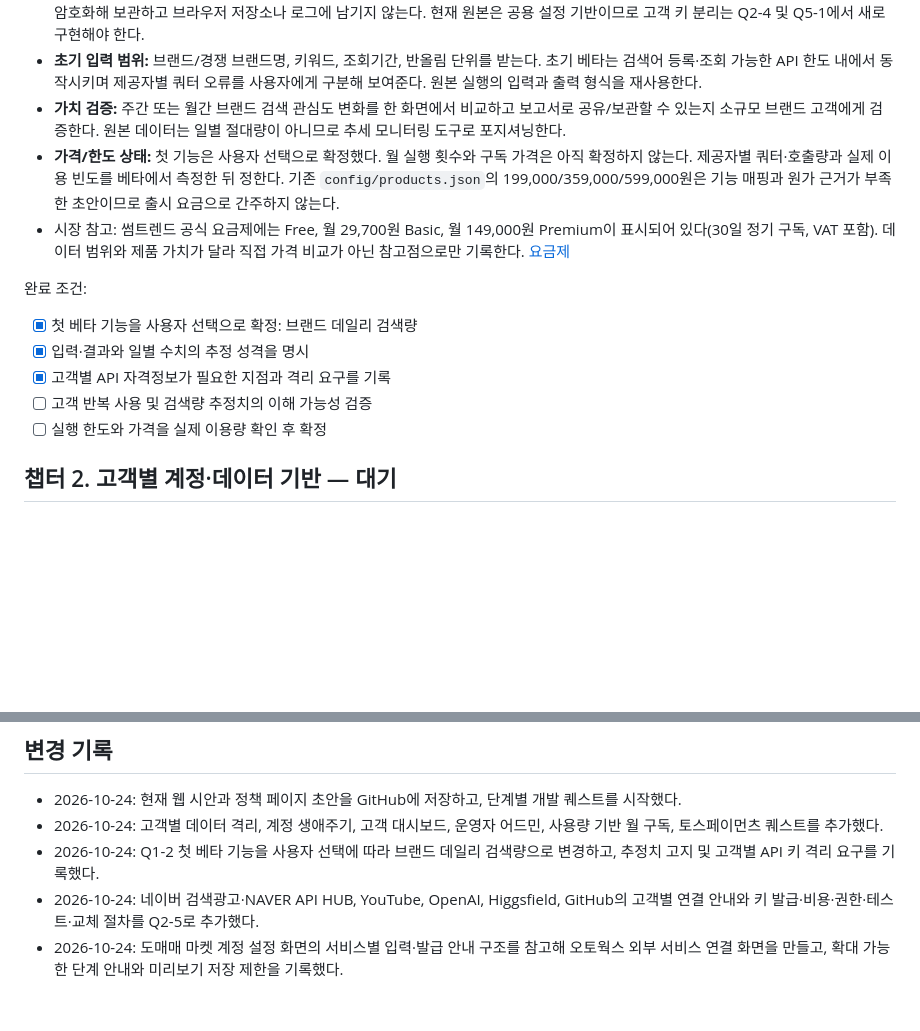
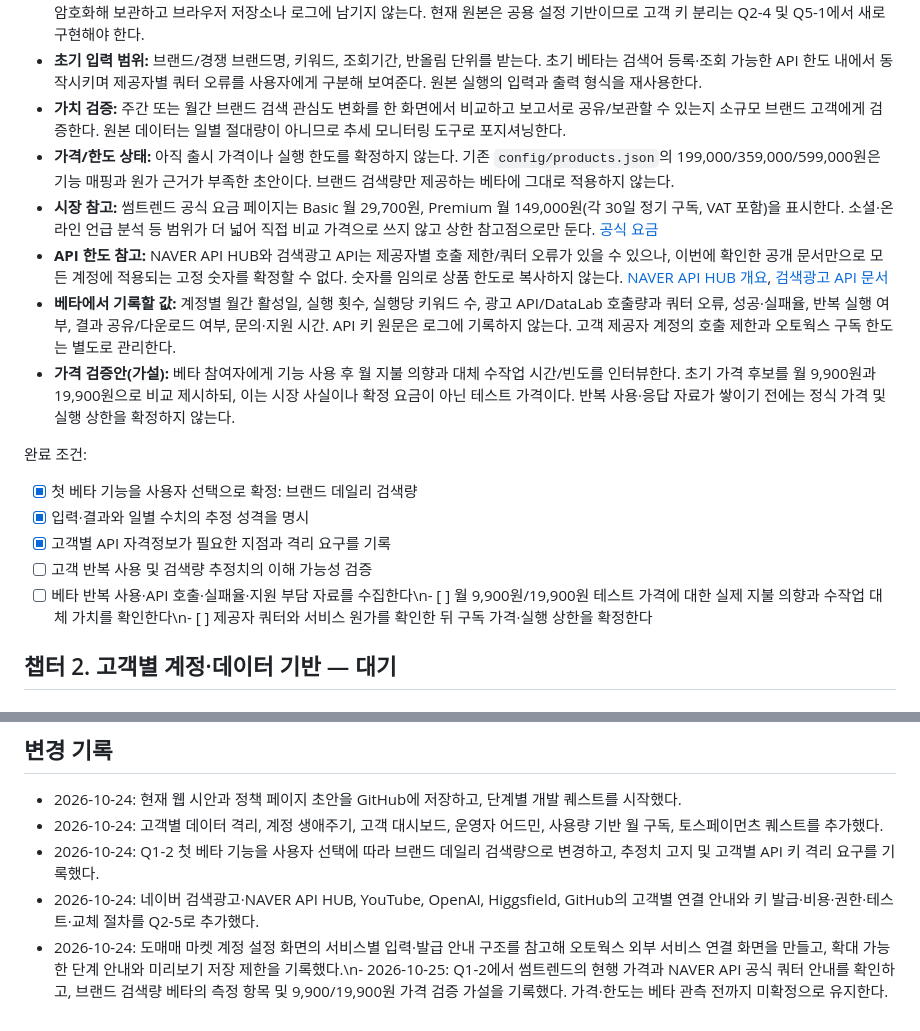
Before and after one commit to autowork-pixel/autoworks, a Markdown page: QUEST_LOG.md, 2 parts joined by grey strips. Drawn GitHub-style; blank space fills up the shorter version.

Commit message:
Document beta pricing validation plan

```diff
--- a/QUEST_LOG.md
+++ b/QUEST_LOG.md
@@ -56,15 +56,18 @@
 - **고객별 API 연결:** 필요한 네이버 검색광고 API 자격정보와 DataLab API 앱 자격정보를 고객 계정별로 등록·교체·삭제한다. 키는 서버에서 암호화해 보관하고 브라우저 저장소나 로그에 남기지 않는다. 현재 원본은 공용 설정 기반이므로 고객 키 분리는 Q2-4 및 Q5-1에서 새로 구현해야 한다.
 - **초기 입력 범위:** 브랜드/경쟁 브랜드명, 키워드, 조회기간, 반올림 단위를 받는다. 초기 베타는 검색어 등록·조회 가능한 API 한도 내에서 동작시키며 제공자별 쿼터 오류를 사용자에게 구분해 보여준다. 원본 실행의 입력과 출력 형식을 재사용한다.
 - **가치 검증:** 주간 또는 월간 브랜드 검색 관심도 변화를 한 화면에서 비교하고 보고서로 공유/보관할 수 있는지 소규모 브랜드 고객에게 검증한다. 원본 데이터는 일별 절대량이 아니므로 추세 모니터링 도구로 포지셔닝한다.
-- **가격/한도 상태:** 첫 기능은 사용자 선택으로 확정했다. 월 실행 횟수와 구독 가격은 아직 확정하지 않는다. 제공자별 쿼터·호출량과 실제 이용 빈도를 베타에서 측정한 뒤 정한다. 기존 `config/products.json`의 199,000/359,000/599,000원은 기능 매핑과 원가 근거가 부족한 초안이므로 출시 요금으로 간주하지 않는다.
-- 시장 참고: 썸트렌드 공식 요금제에는 Free, 월 29,700원 Basic, 월 149,000원 Premium이 표시되어 있다(30일 정기 구독, VAT 포함). 데이터 범위와 제품 가치가 달라 직접 가격 비교가 아닌 참고점으로만 기록한다. [요금제](https://some.co.kr/service/pricing)
+- **가격/한도 상태:** 아직 출시 가격이나 실행 한도를 확정하지 않는다. 기존 `config/products.json`의 199,000/359,000/599,000원은 기능 매핑과 원가 근거가 부족한 초안이다. 브랜드 검색량만 제공하는 베타에 그대로 적용하지 않는다.
+- **시장 참고:** 썸트렌드 공식 요금 페이지는 Basic 월 29,700원, Premium 월 149,000원(각 30일 정기 구독, VAT 포함)을 표시한다. 소셜·온라인 언급 분석 등 범위가 더 넓어 직접 비교 가격으로 쓰지 않고 상한 참고점으로만 둔다. [공식 요금](https://some.co.kr/pricing)
+- **API 한도 참고:** NAVER API HUB와 검색광고 API는 제공자별 호출 제한/쿼터 오류가 있을 수 있으나, 이번에 확인한 공개 문서만으로 모든 계정에 적용되는 고정 숫자를 확정할 수 없다. 숫자를 임의로 상품 한도로 복사하지 않는다. [NAVER API HUB 개요](https://api.ncloud-docs.com/docs/naver-api-hub-overview), [검색광고 API 문서](https://naver.github.io/searchad-apidoc/)
+- **베타에서 기록할 값:** 계정별 월간 활성일, 실행 횟수, 실행당 키워드 수, 광고 API/DataLab 호출량과 쿼터 오류, 성공·실패율, 반복 실행 여부, 결과 공유/다운로드 여부, 문의·지원 시간. API 키 원문은 로그에 기록하지 않는다. 고객 제공자 계정의 호출 제한과 오토웍스 구독 한도는 별도로 관리한다.
+- **가격 검증안(가설):** 베타 참여자에게 기능 사용 후 월 지불 의향과 대체 수작업 시간/빈도를 인터뷰한다. 초기 가격 후보를 월 9,900원과 19,900원으로 비교 제시하되, 이는 시장 사실이나 확정 요금이 아닌 테스트 가격이다. 반복 사용·응답 자료가 쌓이기 전에는 정식 가격 및 실행 상한을 확정하지 않는다.
 
 완료 조건:
 - [x] 첫 베타 기능을 사용자 선택으로 확정: 브랜드 데일리 검색량
 - [x] 입력·결과와 일별 수치의 추정 성격을 명시
 - [x] 고객별 API 자격정보가 필요한 지점과 격리 요구를 기록
 - [ ] 고객 반복 사용 및 검색량 추정치의 이해 가능성 검증
-- [ ] 실행 한도와 가격을 실제 이용량 확인 후 확정
+- [ ] 베타 반복 사용·API 호출·실패율·지원 부담 자료를 수집한다\n- [ ] 월 9,900원/19,900원 테스트 가격에 대한 실제 지불 의향과 수작업 대체 가치를 확인한다\n- [ ] 제공자 쿼터와 서비스 원가를 확인한 뒤 구독 가격·실행 상한을 확정한다
 
 ## 챕터 2. 고객별 계정·데이터 기반 — 대기
 ### Q2-1 서비스 구조와 데이터 모델 확정
@@ -190,4 +193,4 @@
 - 2026-10-24: 고객별 데이터 격리, 계정 생애주기, 고객 대시보드, 운영자 어드민, 사용량 기반 월 구독, 토스페이먼츠 퀘스트를 추가했다.
 - 2026-10-24: Q1-2 첫 베타 기능을 사용자 선택에 따라 브랜드 데일리 검색량으로 변경하고, 추정치 고지 및 고객별 API 키 격리 요구를 기록했다.
 - 2026-10-24: 네이버 검색광고·NAVER API HUB, YouTube, OpenAI, Higgsfield, GitHub의 고객별 연결 안내와 키 발급·비용·권한·테스트·교체 절차를 Q2-5로 추가했다.
-- 2026-10-24: 도매매 마켓 계정 설정 화면의 서비스별 입력·발급 안내 구조를 참고해 오토웍스 외부 서비스 연결 화면을 만들고, 확대 가능한 단계 안내와 미리보기 저장 제한을 기록했다.
+- 2026-10-24: 도매매 마켓 계정 설정 화면의 서비스별 입력·발급 안내 구조를 참고해 오토웍스 외부 서비스 연결 화면을 만들고, 확대 가능한 단계 안내와 미리보기 저장 제한을 기록했다.\n- 2026-10-25: Q1-2에서 썸트렌드의 현행 가격과 NAVER API 공식 쿼터 안내를 확인하고, 브랜드 검색량 베타의 측정 항목 및 9,900/19,900원 가격 검증 가설을 기록했다. 가격·한도는 베타 관측 전까지 미확정으로 유지한다.
```
